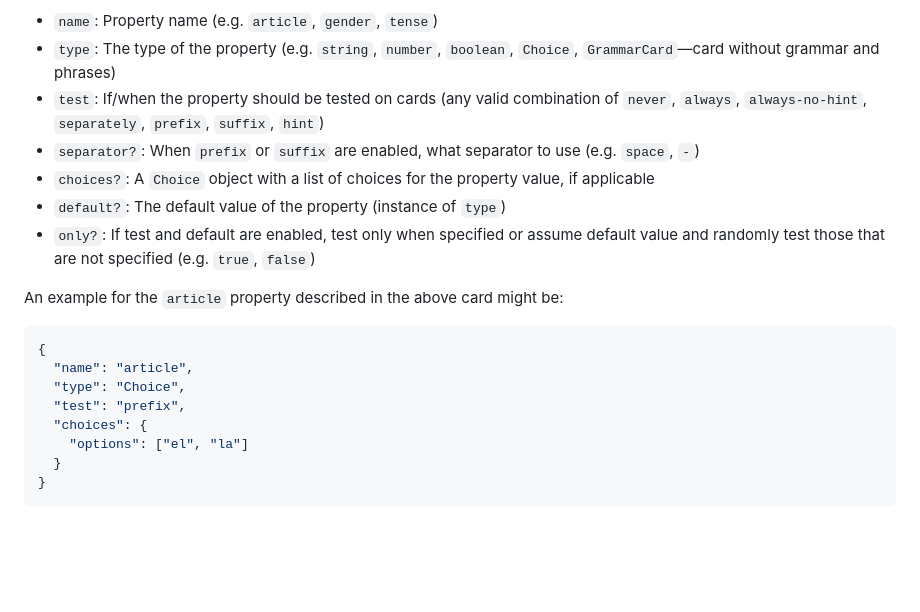
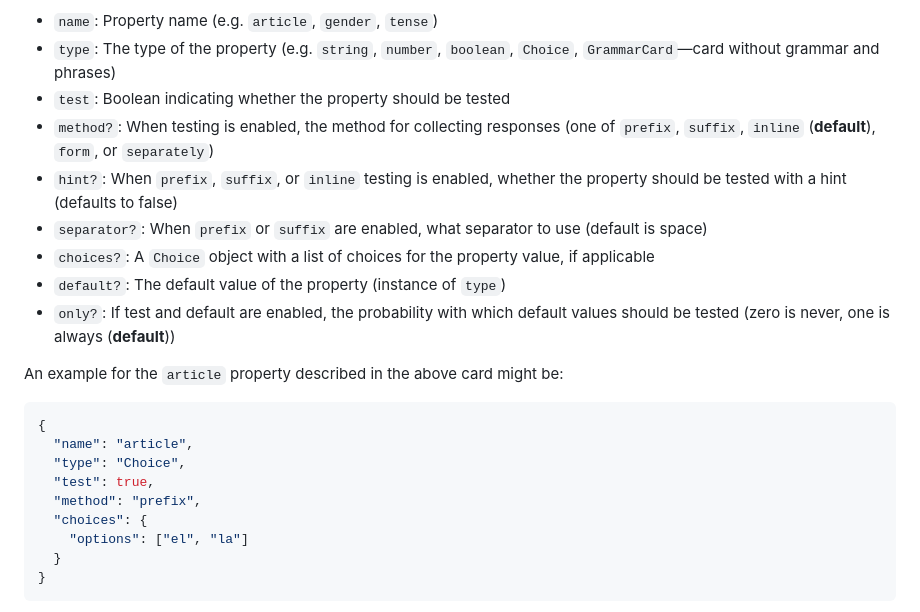
Before and after one commit to quantum9Innovation/proto, a Markdown page: api/docs/cards.md, the part around the change. GitHub-like rendering; blank space fills up the shorter version.

Commit message:
Document new grammar config standard
Still not implemented

```diff
--- a/api/docs/cards.md
+++ b/api/docs/cards.md
@@ -90,11 +90,13 @@ These settings should contain a list of standard identifiers within this field,
 
 - `name`: Property name (e.g. `article`, `gender`, `tense`)
 - `type`: The type of the property (e.g. `string`, `number`, `boolean`, `Choice`, `GrammarCard`―card without grammar and phrases)
-- `test`: If/when the property should be tested on cards (any valid combination of `never`, `always`, `always-no-hint`, `separately`, `prefix`, `suffix`, `hint`)
-- `separator?`: When `prefix` or `suffix` are enabled, what separator to use (e.g. `space`, `-`)
+- `test`: Boolean indicating whether the property should be tested
+- `method?`: When testing is enabled, the method for collecting responses (one of `prefix`, `suffix`, `inline` (**default**), `form`, or `separately`)
+- `hint?`: When `prefix`, `suffix`, or `inline` testing is enabled, whether the property should be tested with a hint (defaults to false)
+- `separator?`: When `prefix` or `suffix` are enabled, what separator to use (default is space)
 - `choices?`: A `Choice` object with a list of choices for the property value, if applicable
 - `default?`: The default value of the property (instance of `type`)
-- `only?`: If test and default are enabled, test only when specified or assume default value and randomly test those that are not specified (e.g. `true`, `false`)
+- `only?`: If test and default are enabled, the probability with which default values should be tested (zero is never, one is always (**default**))
 
 An example for the `article` property described in the above card might be:
 
@@ -102,7 +104,8 @@ An example for the `article` property described in the above card might be:
 {
   "name": "article",
   "type": "Choice",
-  "test": "prefix",
+  "test": true,
+  "method": "prefix",
   "choices": {
     "options": ["el", "la"]
   }
```
